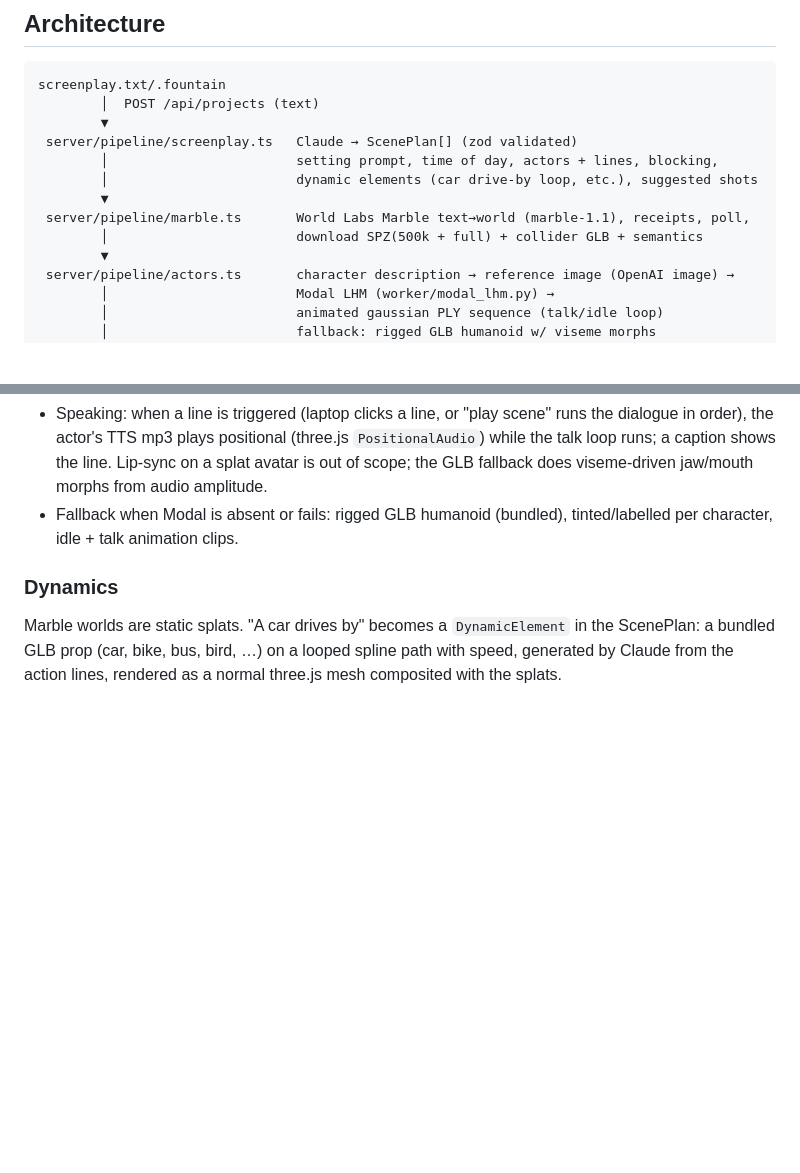
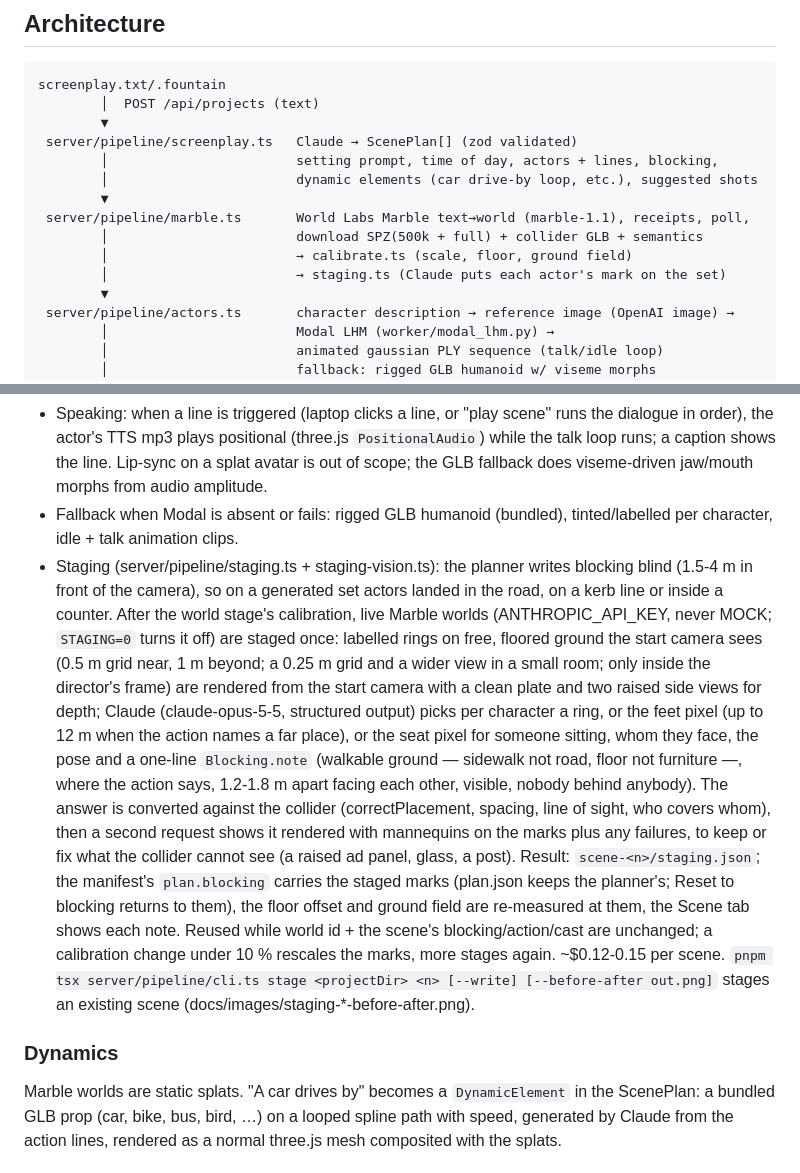
Before and after one commit to evanzyang91/soon-hackathon, a Markdown page: docs/PLAN.md, 2 parts joined by grey strips. Drawn GitHub-style; blank space fills up the shorter version.

Commit message:
docs: staging in PLAN.md (Actors / architecture)

```diff
--- a/docs/PLAN.md
+++ b/docs/PLAN.md
@@ -29,6 +29,8 @@ screenplay.txt/.fountain
         ▼
  server/pipeline/marble.ts       World Labs Marble text→world (marble-1.1), receipts, poll,
         │                        download SPZ(500k + full) + collider GLB + semantics
+        │                        → calibrate.ts (scale, floor, ground field)
+        │                        → staging.ts (Claude puts each actor's mark on the set)
         ▼
  server/pipeline/actors.ts       character description → reference image (OpenAI image) →
         │                        Modal LHM (worker/modal_lhm.py) →
@@ -107,6 +109,26 @@ screenplay.txt/.fountain
   viseme-driven jaw/mouth morphs from audio amplitude.
 - Fallback when Modal is absent or fails: rigged GLB humanoid (bundled), tinted/labelled per
   character, idle + talk animation clips.
+- Staging (server/pipeline/staging.ts + staging-vision.ts): the planner writes blocking blind
+  (1.5-4 m in front of the camera), so on a generated set actors landed in the road, on a kerb
+  line or inside a counter. After the world stage's calibration, live Marble worlds (ANTHROPIC_API_KEY,
+  never MOCK; `STAGING=0` turns it off) are staged once: labelled rings on free, floored ground the
+  start camera sees (0.5 m grid near, 1 m beyond; a 0.25 m grid and a wider view in a small room;
+  only inside the director's frame) are rendered from the start camera with a clean plate and two
+  raised side views for depth; Claude (claude-opus-5-5, structured output) picks per character a
+  ring, or the feet pixel (up to 12 m when the action names a far place), or the seat pixel for
+  someone sitting, whom they face, the pose and a one-line `Blocking.note` (walkable ground —
+  sidewalk not road, floor not furniture —, where the action says, 1.2-1.8 m apart facing each
+  other, visible, nobody behind anybody). The answer is converted against the collider
+  (correctPlacement, spacing, line of sight, who covers whom), then a second request shows it
+  rendered with mannequins on the marks plus any failures, to keep or fix what the collider
+  cannot see (a raised ad panel, glass, a post). Result: `scene-<n>/staging.json`; the manifest's
+  `plan.blocking` carries the staged marks (plan.json keeps the planner's; Reset to blocking
+  returns to them), the floor offset and ground field are re-measured at them, the Scene tab shows
+  each note. Reused while world id + the scene's blocking/action/cast are unchanged; a calibration
+  change under 10 % rescales the marks, more stages again. ~$0.12-0.15 per scene.
+  `pnpm tsx server/pipeline/cli.ts stage <projectDir> <n> [--write] [--before-after out.png]`
+  stages an existing scene (docs/images/staging-*-before-after.png).
 
 ### Dynamics
 
```
